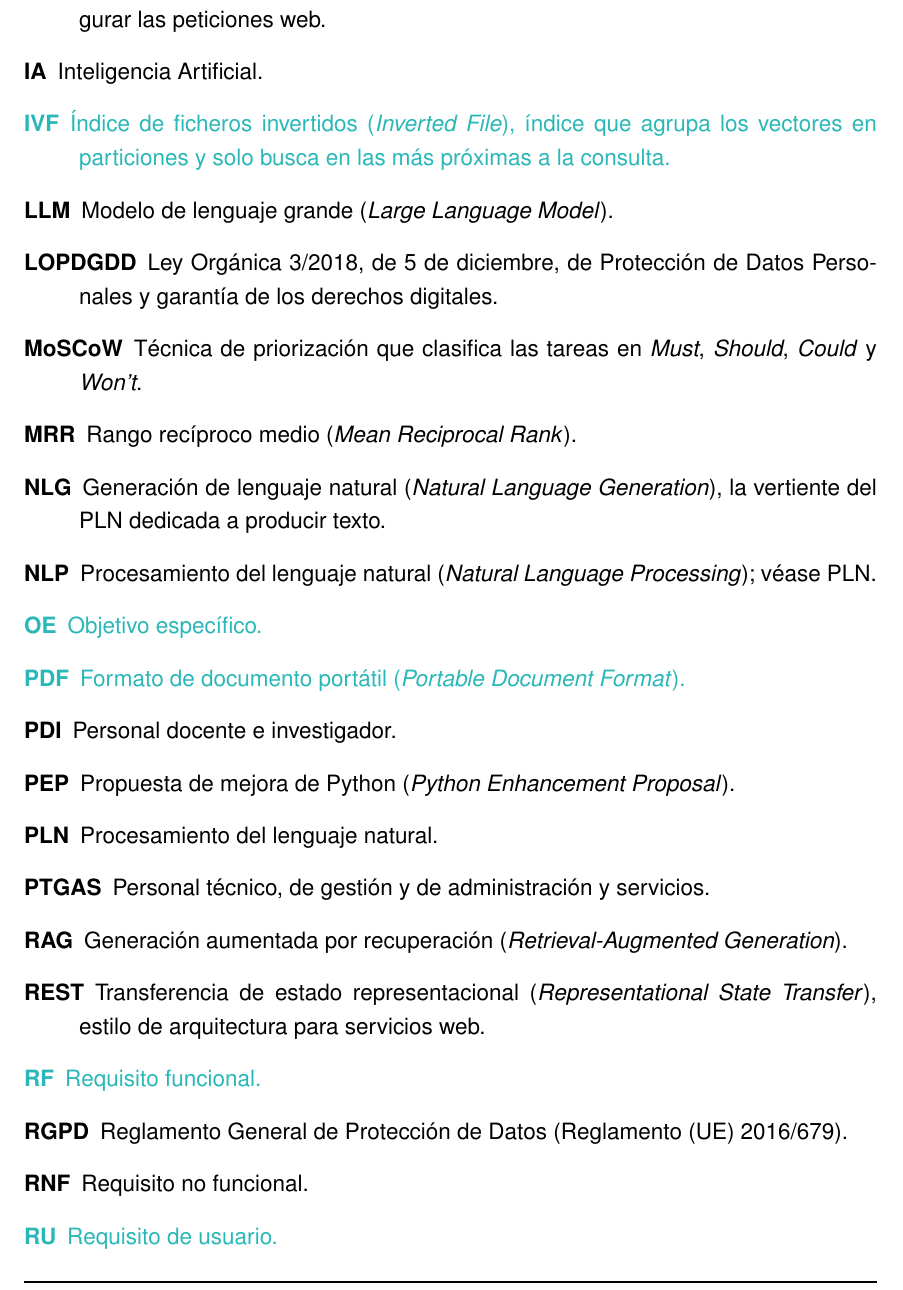
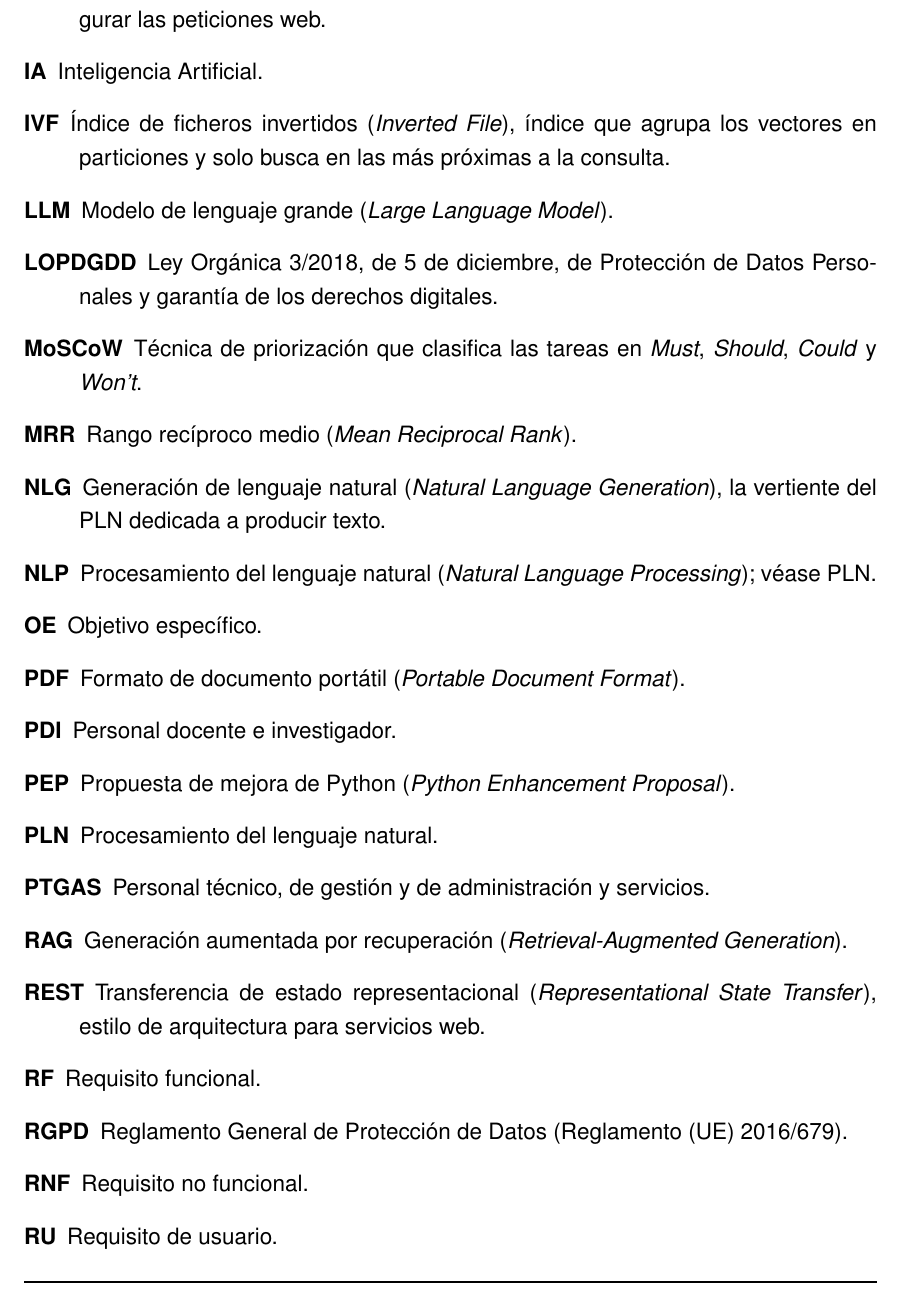
Before and after one commit to samubp10/tfg-recomendador-uja, a LaTeX document (memoria/main.tex, which reads memoria/capitulos/DefinicionesAbreviaturas.tex): part of page 135 of 144, cut so that both start at the same text. Compiled offline with pdfLaTeX.

Commit message:
docs(IT-52): el autor acepta las diez siglas nuevas del Capítulo 7
Revisadas y sin el color de propuesta. Con esto la memoria no tiene
ninguna marca pendiente antes del envío al tutor.

```diff
--- a/memoria/capitulos/DefinicionesAbreviaturas.tex
+++ b/memoria/capitulos/DefinicionesAbreviaturas.tex
@@ -170,7 +170,7 @@ a lo largo de la memoria, ordenados alfabéticamente.
 
 
   \item[\gldestino{IA}IA] Inteligencia Artificial.
-  \item[\gldestino{IVF}\textcolor{borrador2}{IVF}] \textcolor{borrador2}{Índice de ficheros invertidos (\textit{Inverted File}), índice que agrupa los vectores en particiones y solo busca en las más próximas a la consulta.}
+  \item[\gldestino{IVF}IVF] Índice de ficheros invertidos (\textit{Inverted File}), índice que agrupa los vectores en particiones y solo busca en las más próximas a la consulta.
   \item[\gldestino{LLM}LLM] Modelo de lenguaje grande (\textit{Large Language Model}).
   \item[\gldestino{LOPDGDD}LOPDGDD] Ley Orgánica 3/2018, de 5 de diciembre, de Protección de Datos Personales y garantía de los derechos digitales.
   \item[\gldestino{MoSCoW}MoSCoW] Técnica de priorización que clasifica las tareas en
@@ -181,18 +181,18 @@ a lo largo de la memoria, ordenados alfabéticamente.
           Generation}), la vertiente del PLN dedicada a producir texto.
   \item[\gldestino{NLP}NLP] Procesamiento del lenguaje natural (\textit{Natural Language
           Processing}); véase PLN.
-  \item[\gldestino{OE}\textcolor{borrador2}{OE}] \textcolor{borrador2}{Objetivo específico.}
-  \item[\gldestino{PDF}\textcolor{borrador2}{PDF}] \textcolor{borrador2}{Formato de documento portátil (\textit{Portable Document Format}).}
+  \item[\gldestino{OE}OE] Objetivo específico.
+  \item[\gldestino{PDF}PDF] Formato de documento portátil (\textit{Portable Document Format}).
   \item[\gldestino{PDI}PDI] Personal docente e investigador.
   \item[\gldestino{PEP}PEP] Propuesta de mejora de Python (\textit{Python Enhancement Proposal}).
   \item[\gldestino{PLN}PLN] Procesamiento del lenguaje natural.
   \item[\gldestino{PTGAS}PTGAS] Personal técnico, de gestión y de administración y servicios.
   \item[\gldestino{RAG}RAG] Generación aumentada por recuperación (\textit{Retrieval-Augmented Generation}).
   \item[\gldestino{REST}REST] Transferencia de estado representacional (\textit{Representational State Transfer}), estilo de arquitectura para servicios web.
-  \item[\gldestino{RF}\textcolor{borrador2}{RF}] \textcolor{borrador2}{Requisito funcional.}
+  \item[\gldestino{RF}RF] Requisito funcional.
   \item[\gldestino{RGPD}RGPD] Reglamento General de Protección de Datos (Reglamento (UE) 2016/679).
   \item[\gldestino{RNF}RNF] Requisito no funcional.
-  \item[\gldestino{RU}\textcolor{borrador2}{RU}] \textcolor{borrador2}{Requisito de usuario.}
+  \item[\gldestino{RU}RU] Requisito de usuario.
   \item[\gldestino{SPA}SPA] Aplicación de una sola página (\textit{Single Page Application}).
   \item[\gldestino{TFG}TFG] Trabajo Fin de Grado.
   \item[\gldestino{TGBA}TGBA] Tasa Global Bruta de Abandono.
```
Also changed, not shown: memoria/capitulos/DefinicionesAbreviaturas.tex (10 more changed lines).
